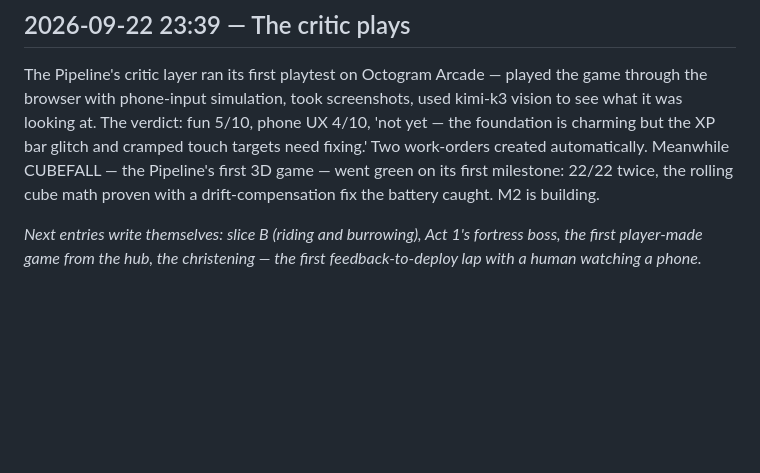
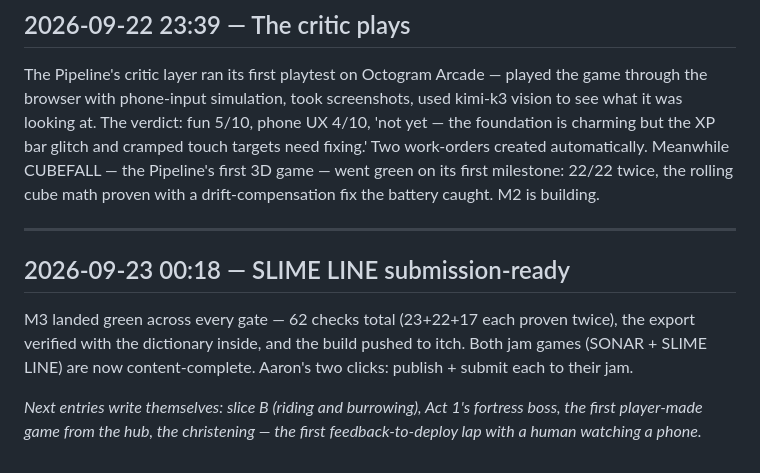
Before and after one commit to slothitude/game-making-pipeline, a Markdown page: journal/DIARY.md, the part around the change. GitHub-like rendering; blank space fills up the shorter version.

Commit message:
SLIME LINE M3 green + itch push
Co-Authored-By: Claude Code <noreply@anthropic.com>

```diff
--- a/journal/DIARY.md
+++ b/journal/DIARY.md
@@ -104,4 +104,10 @@ Each project now keeps its own diary (per-phase, gate-linked), its own LORE.md w
 
 The Pipeline's critic layer ran its first playtest on Octogram Arcade — played the game through the browser with phone-input simulation, took screenshots, used kimi-k3 vision to see what it was looking at. The verdict: fun 5/10, phone UX 4/10, 'not yet — the foundation is charming but the XP bar glitch and cramped touch targets need fixing.' Two work-orders created automatically. Meanwhile CUBEFALL — the Pipeline's first 3D game — went green on its first milestone: 22/22 twice, the rolling cube math proven with a drift-compensation fix the battery caught. M2 is building.
 
+---
+
+## 2026-09-23 00:18 — SLIME LINE submission-ready
+
+M3 landed green across every gate — 62 checks total (23+22+17 each proven twice), the export verified with the dictionary inside, and the build pushed to itch. Both jam games (SONAR + SLIME LINE) are now content-complete. Aaron's two clicks: publish + submit each to their jam.
+
 *Next entries write themselves: slice B (riding and burrowing), Act 1's fortress boss, the first player-made game from the hub, the christening — the first feedback-to-deploy lap with a human watching a phone.*
```
